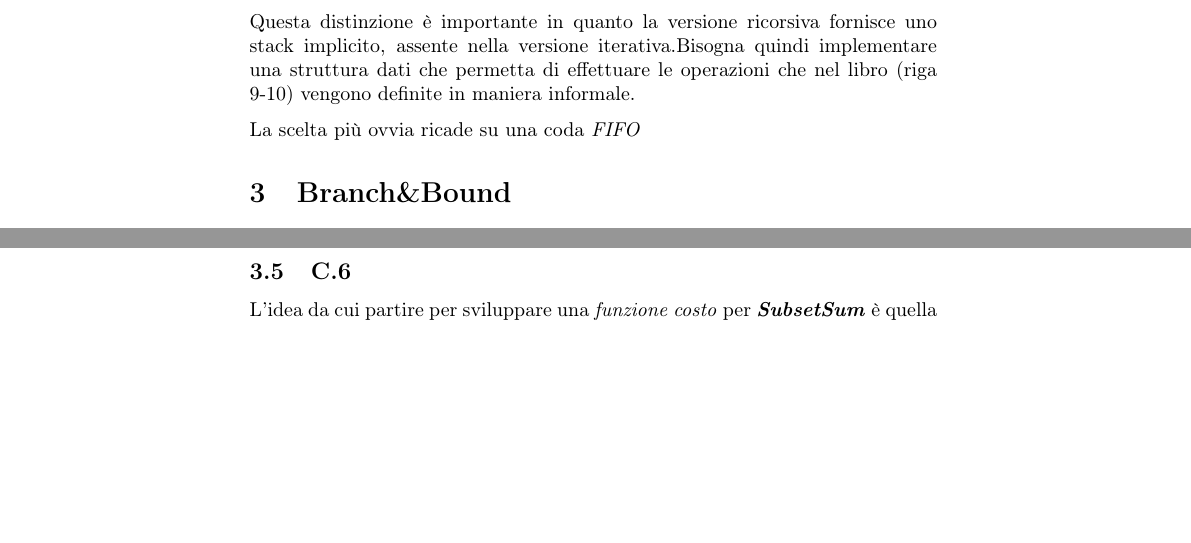
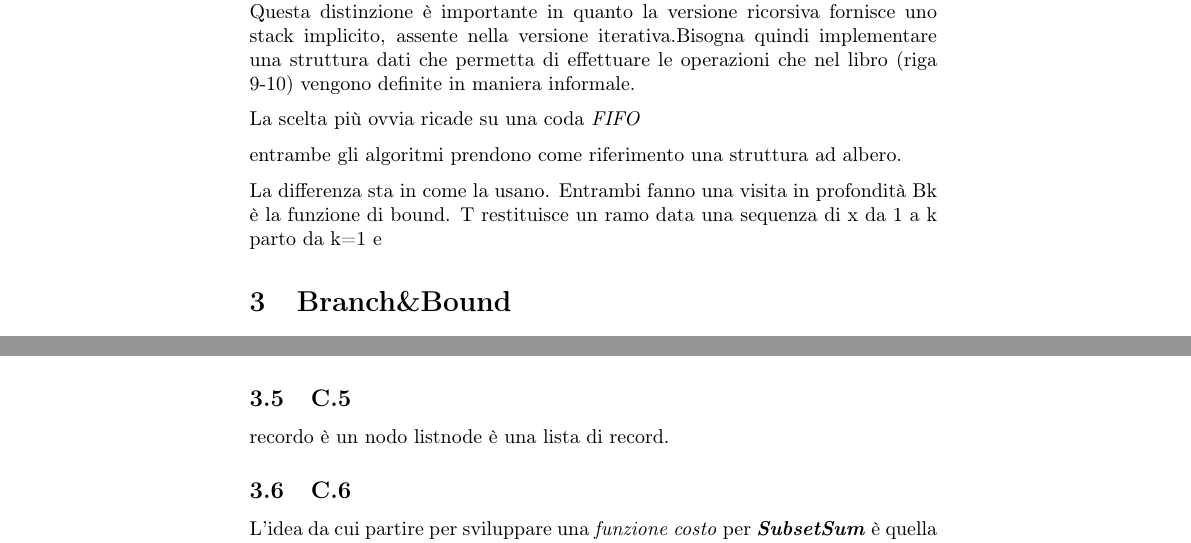
Before and after one commit to lory9894University/algcompl, a LaTeX document (domande_esame/risposte.tex): two parts of pages 8 and 15 of 37, joined at a grey line, cut so that both start at the same text, the shorter picture padded with empty space. Compiled offline with pdfLaTeX.

Commit message:
appunti domande dubbie

```diff
--- a/domande_esame/risposte.tex
+++ b/domande_esame/risposte.tex
@@ -207,6 +206,14 @@ Questa distinzione è importante in quanto la versione ricorsiva fornisce uno st
 La scelta più ovvia ricade su una coda \textit{FIFO}
 %cosa minchia vuole????
 
+entrambe gli algoritmi prendono come riferimento una struttura ad albero.
+
+La differenza sta in come la usano. Entrambi fanno una visita in profondità
+%rappresentare graficamente la struttura dati?
+Bk è la funzione di bound. T restituisce un ramo data una sequenza di x da 1 a k
+parto da k=1 e
+
+%https://drive.google.com/file/d/1QRzbhvOApvdxzxp6NivopsDgRI3gBpzG/view pagina 10 e 11
 \section{Branch\&Bound}
 \subsection{C.1}
 \label{SEC:C_1}
@@ -367,7 +376,12 @@ Immaginiamo ad esempio due \textit{live node} $x,z$, l' \textit{E-node} è $x$ e
 Di conseguenza il prossimo \textit{E-node} sarà scelto tra $w_1$ e $w_2$
 
 \end{itemize}
+\subsection{C.5}
+recordo è un nodo
+listnode è una lista di record.
 
+%listnode definisce una struttura dati che rappresenta uno spazio degli stati ad albero.
+% volendo si piò aggiungere che a seconda di come è implementata listnode () abbiamo un differente comportamento nel caso in cui abbiamo due nodi con lo stesso costo.
 \subsection{C.6}
 L'idea da cui partire per sviluppare una \textit{funzione costo} per \imp{SubsetSum} è quella di individuare un intervallo di valori al cui interno è compreso il valore \emph{s} del problema \imp{SubsetSum} $X =({X_0 ... X_{n-1}},S)$
 Per chiarezza presentiamo con $X_k$ il valore numerico di un elemento, $x_k \in {0,1}$ indica se il numero è inserito nell'insieme o no.
```
Also changed, not shown: domande_esame/risposte.tex (21 more changed lines).
